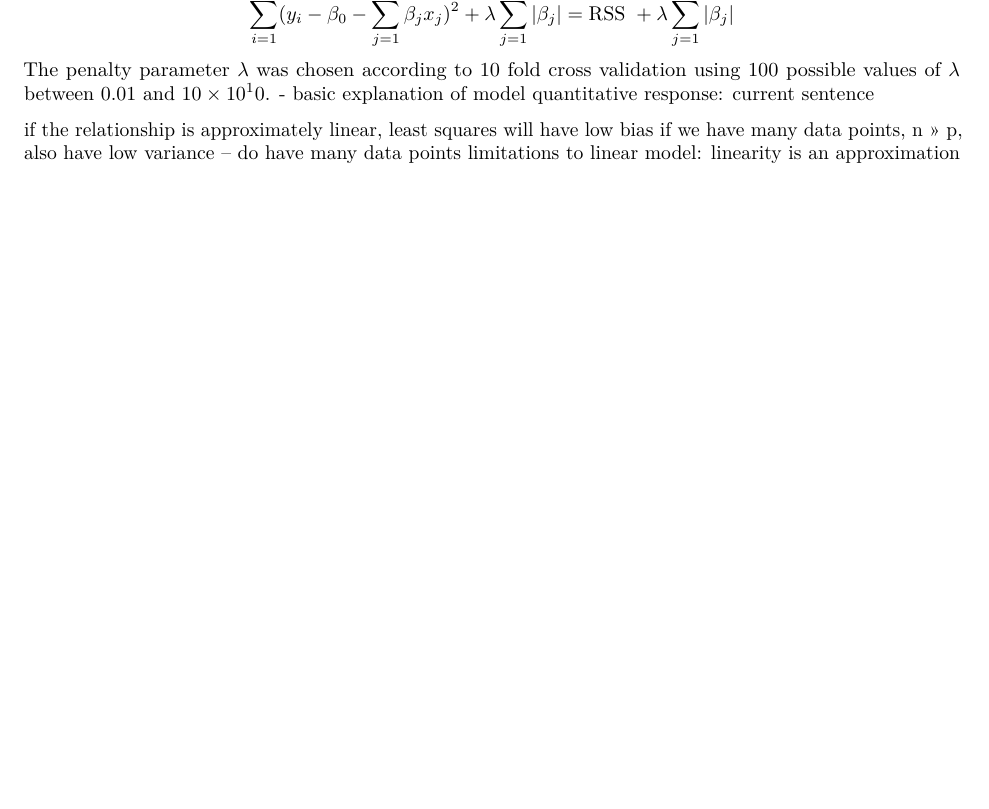
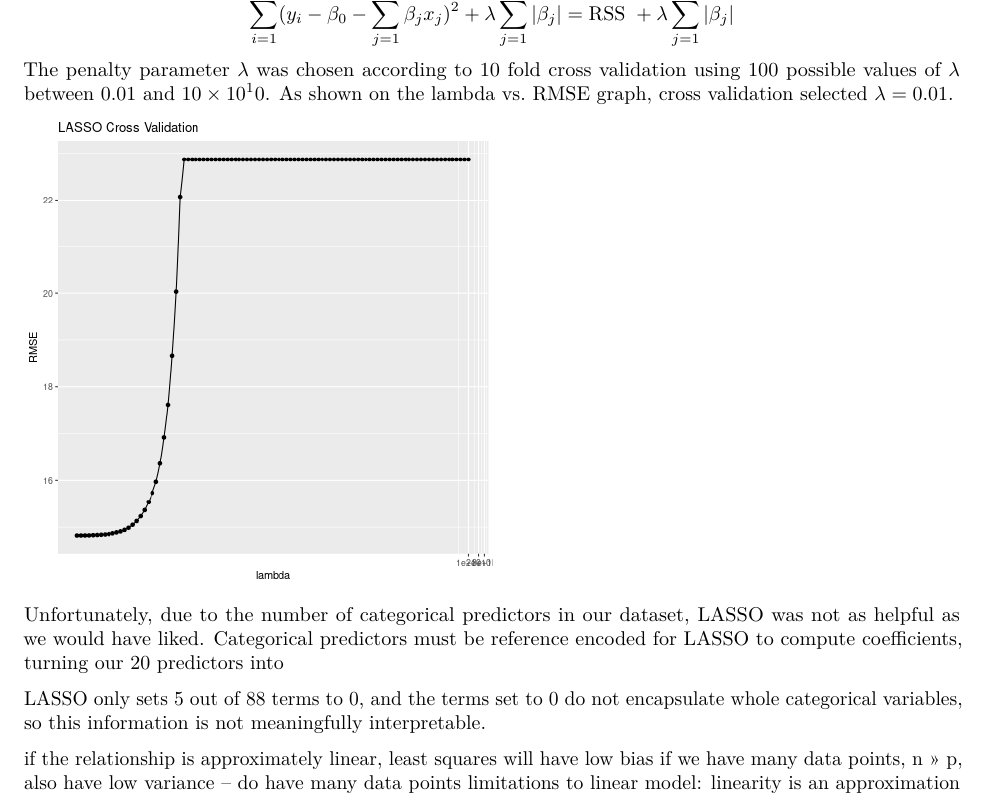
Before and after one commit to dsci445-csu/project-5, an R Markdown document (Code/paper.Rmd): part of page 4 of 4 before the commit and part of page 4 of 5 after it, cut so that both start at the same text, the shorter picture padded with empty space. Rendered offline with R 4.5, knitr and Pandoc, then LaTeX, with nearby package versions; some code elsewhere in the file could not run offline; common packages that the code uses without loading them are loaded.

Commit message:
lasso cv plot

````diff
--- a/Code/paper.Rmd
+++ b/Code/paper.Rmd
@@ -180,9 +180,14 @@ The first model we fit was the LASSO model, which selects optimal predictor coef
 $$
 \sum_{i=1}^n (y_i-\beta_0-\sum_{j=1}^p\beta_jx_j)^2+\lambda\sum_{j=1}^p|\beta_j|=\text{RSS } + \lambda\sum_{j=1}^p|\beta_j|
 $$
-The penalty parameter $\lambda$ was chosen according to 10 fold cross validation using 100 possible values of $\lambda$ between 0.01 and $10 \times 10^10$.
-- basic explanation of model
-quantitative response: current sentence
+The penalty parameter $\lambda$ was chosen according to 10 fold cross validation using 100 possible values of $\lambda$ between 0.01 and $10 \times 10^10$. As shown on the lambda vs. RMSE graph, cross validation selected $\lambda = 0.01$.
+```{r, echo = F, out.width="50%"}
+include_graphics("LinearRegressionOutputs/lasso.png")
+```
+
+Unfortunately, due to the number of categorical predictors in our dataset, LASSO was not as helpful as we would have liked. Categorical predictors must be reference encoded for LASSO to compute coefficients, turning our 20 predictors into
+
+LASSO only sets 5 out of 88 terms to 0, and the terms set to 0 do not encapsulate whole categorical variables, so this information is not meaningfully interpretable.
 
 if the relationship is approximately linear, least squares will have low bias
 if we have many data points, n >> p, also have low variance -- do have many data points
````
Also changed, not shown: Code/paper.pdf, Code/paper.Rmd (2 more changed lines).
